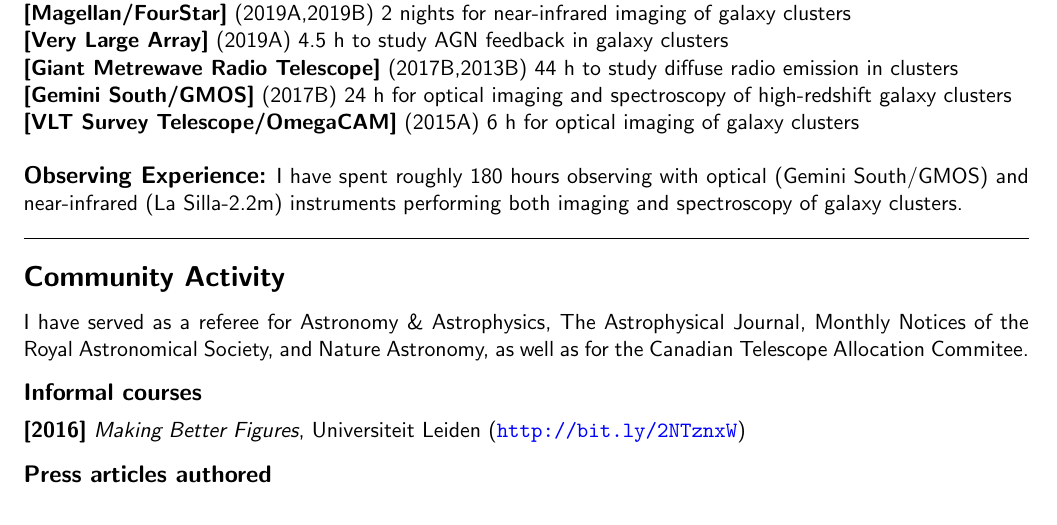
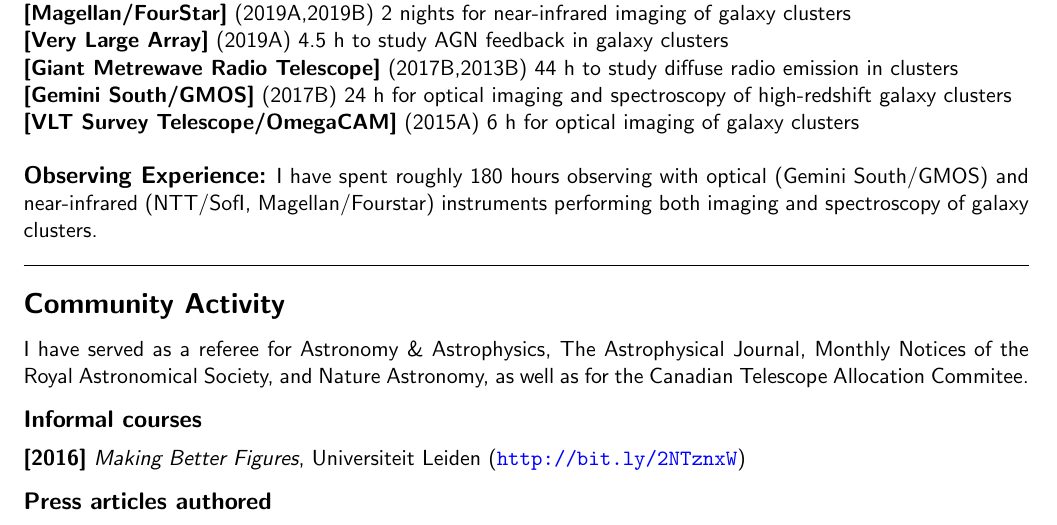
Before and after one commit to cristobal-sifon/cv, a LaTeX CV (Sifon_CV.tex): part of page 2 of 3, cut so that both start at the same text. Compiled offline with pdfLaTeX.

Commit message:
telescopes info updated

```diff
--- a/Sifon_CV.tex
+++ b/Sifon_CV.tex
@@ -118,7 +118,7 @@
 
 \technical{Observing Experience}
 {I have spent roughly 180 hours observing with
-optical (Gemini South/GMOS) and near-infrared (La Silla-2.2m) instruments performing both
+optical (Gemini South/GMOS) and near-infrared (NTT/SofI, Magellan/Fourstar) instruments performing both
 imaging and spectroscopy of galaxy clusters.}
 
 
```
Also changed, not shown: Sifon_CV.pdf.
